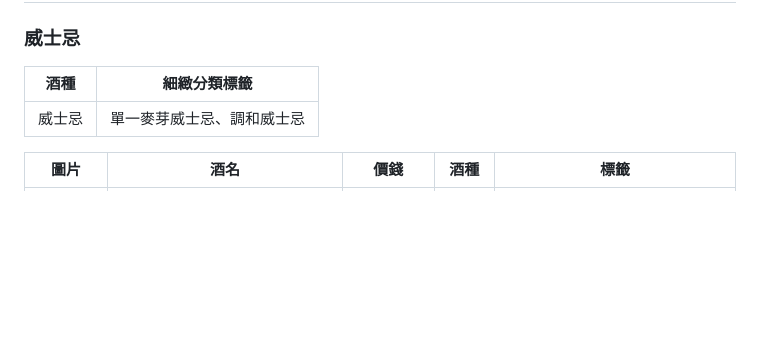
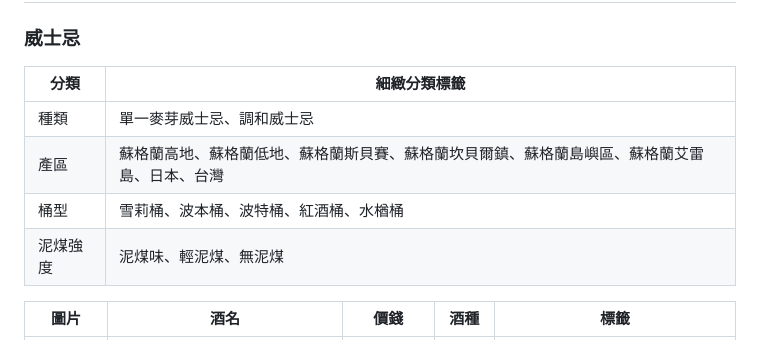
Before and after one commit to r850727/TastingNote, a Markdown page: 品飲紀錄.md, the part around the change. Drawn GitHub-style; blank space fills up the shorter version.

Commit message:
Update Whiskey labels in markdown to match webpage categories

```diff
--- a/品飲紀錄.md
+++ b/品飲紀錄.md
@@ -2,9 +2,12 @@
 
 ### 威士忌
 
-| 酒種 | 細緻分類標籤 |
+| 分類 | 細緻分類標籤 |
 |---|---|
-| 威士忌 | 單一麥芽威士忌、調和威士忌 |
+| 種類 | 單一麥芽威士忌、調和威士忌 |
+| 產區 | 蘇格蘭高地、蘇格蘭低地、蘇格蘭斯貝賽、蘇格蘭坎貝爾鎮、蘇格蘭島嶼區、蘇格蘭艾雷島、日本、台灣 |
+| 桶型 | 雪莉桶、波本桶、波特桶、紅酒桶、水楢桶 |
+| 泥煤強度 | 泥煤味、輕泥煤、無泥煤 |
 
 | 圖片 | 酒名 | 價錢 | 酒種 | 標籤 |
 |---|---|---|---|---|
```
